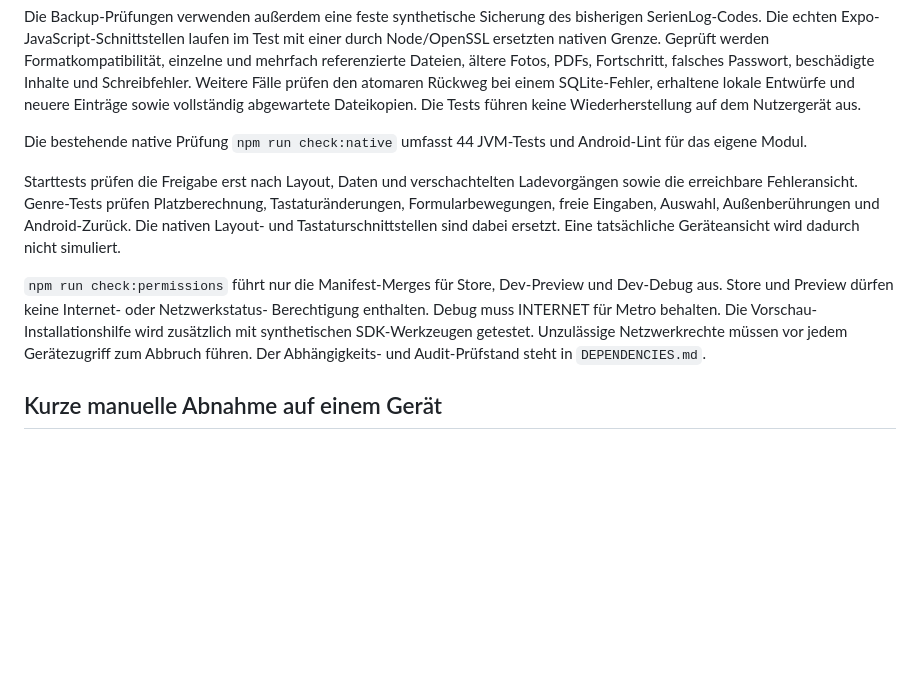
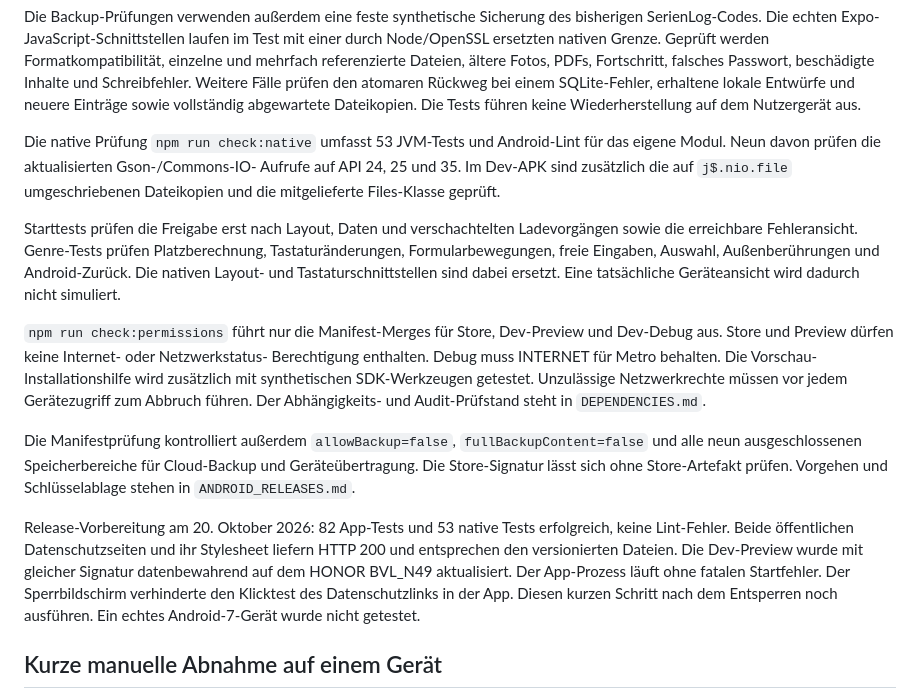
Before and after one commit to wasiliy-strecker/series-log, a Markdown page: docs/VALIDATION.md, the part around the change. GitHub-like rendering; blank space fills up the shorter version.

Commit message:
Record privacy publication and Dev preview verification
Document successful GitHub Pages publication and exact public content checks,
the data-preserving Dev preview installation, and 82 app plus 53 native tests.
Record the locked phone as the remaining limitation for the in-app privacy
link click test. Update the workspace changelog copy.

Verification: reviewed documentation and git diff --check. No runtime changes.

```diff
--- a/docs/VALIDATION.md
+++ b/docs/VALIDATION.md
@@ -19,8 +19,10 @@ Weitere Fälle prüfen den atomaren Rückweg bei einem SQLite-Fehler, erhaltene
 lokale Entwürfe und neuere Einträge sowie vollständig abgewartete Dateikopien.
 Die Tests führen keine Wiederherstellung auf dem Nutzergerät aus.
 
-Die bestehende native Prüfung `npm run check:native` umfasst 44 JVM-Tests und
-Android-Lint für das eigene Modul.
+Die native Prüfung `npm run check:native` umfasst 53 JVM-Tests und Android-Lint
+für das eigene Modul. Neun davon prüfen die aktualisierten Gson-/Commons-IO-
+Aufrufe auf API 24, 25 und 35. Im Dev-APK sind zusätzlich die auf `j$.nio.file`
+umgeschriebenen Dateikopien und die mitgelieferte Files-Klasse geprüft.
 
 Starttests prüfen die Freigabe erst nach Layout, Daten und verschachtelten
 Ladevorgängen sowie die erreichbare Fehleransicht. Genre-Tests prüfen
@@ -35,6 +37,19 @@ Berechtigung enthalten. Debug muss INTERNET für Metro behalten. Die Vorschau-
 Installationshilfe wird zusätzlich mit synthetischen SDK-Werkzeugen getestet.
 Unzulässige Netzwerkrechte müssen vor jedem Gerätezugriff zum Abbruch führen.
 Der Abhängigkeits- und Audit-Prüfstand steht in `DEPENDENCIES.md`.
+
+Die Manifestprüfung kontrolliert außerdem `allowBackup=false`,
+`fullBackupContent=false` und alle neun ausgeschlossenen Speicherbereiche
+für Cloud-Backup und Geräteübertragung. Die Store-Signatur lässt sich ohne
+Store-Artefakt prüfen. Vorgehen und Schlüsselablage stehen in `ANDROID_RELEASES.md`.
+
+Release-Vorbereitung am 20. Oktober 2026: 82 App-Tests und 53 native Tests
+erfolgreich, keine Lint-Fehler. Beide öffentlichen Datenschutzseiten und ihr
+Stylesheet liefern HTTP 200 und entsprechen den versionierten Dateien.
+Die Dev-Preview wurde mit gleicher Signatur datenbewahrend auf dem HONOR BVL_N49
+aktualisiert. Der App-Prozess läuft ohne fatalen Startfehler. Der Sperrbildschirm
+verhinderte den Klicktest des Datenschutzlinks in der App. Diesen kurzen Schritt
+nach dem Entsperren noch ausführen. Ein echtes Android-7-Gerät wurde nicht getestet.
 
 ## Kurze manuelle Abnahme auf einem Gerät
 
```
Also changed, not shown: 1 other file.
